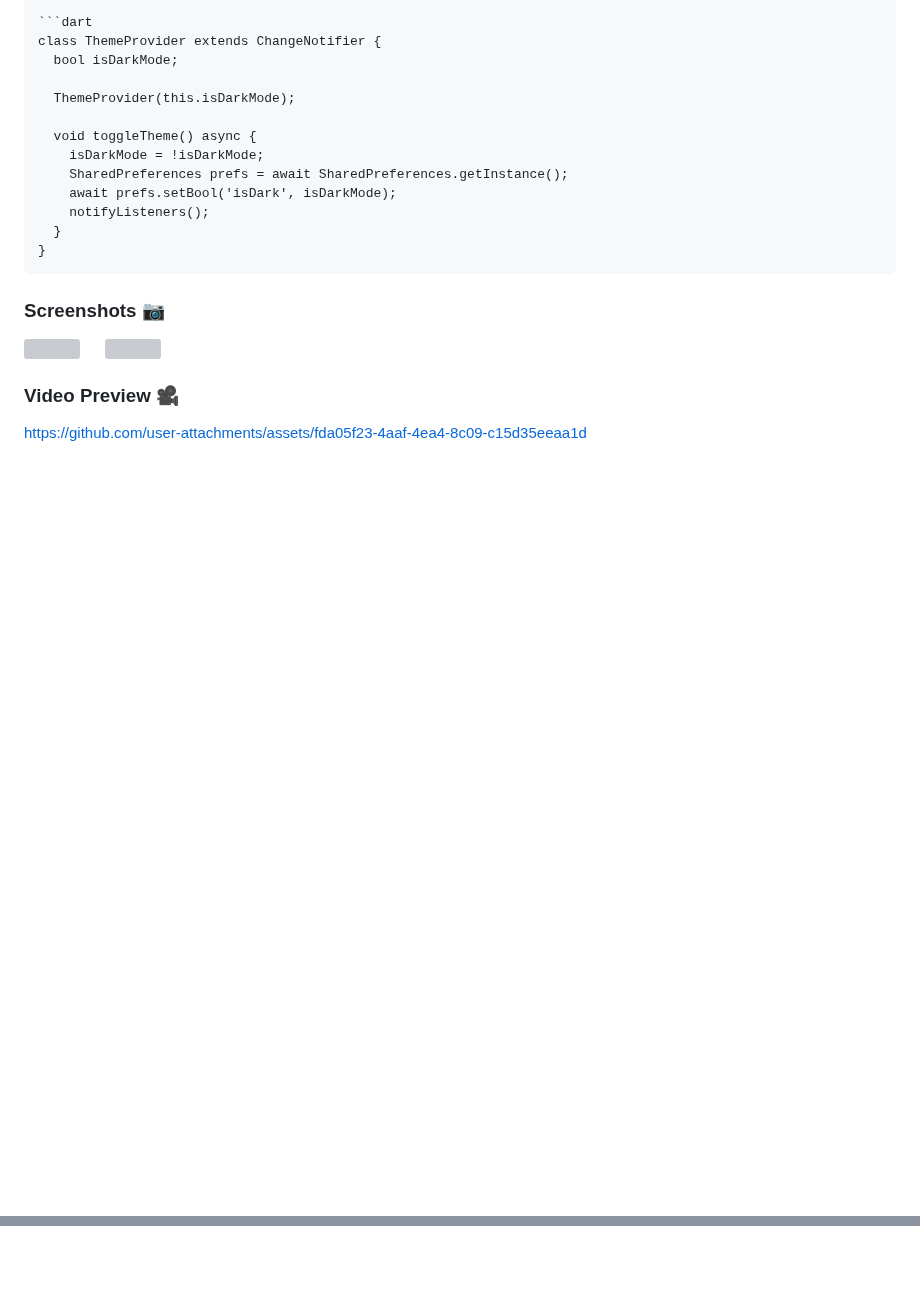
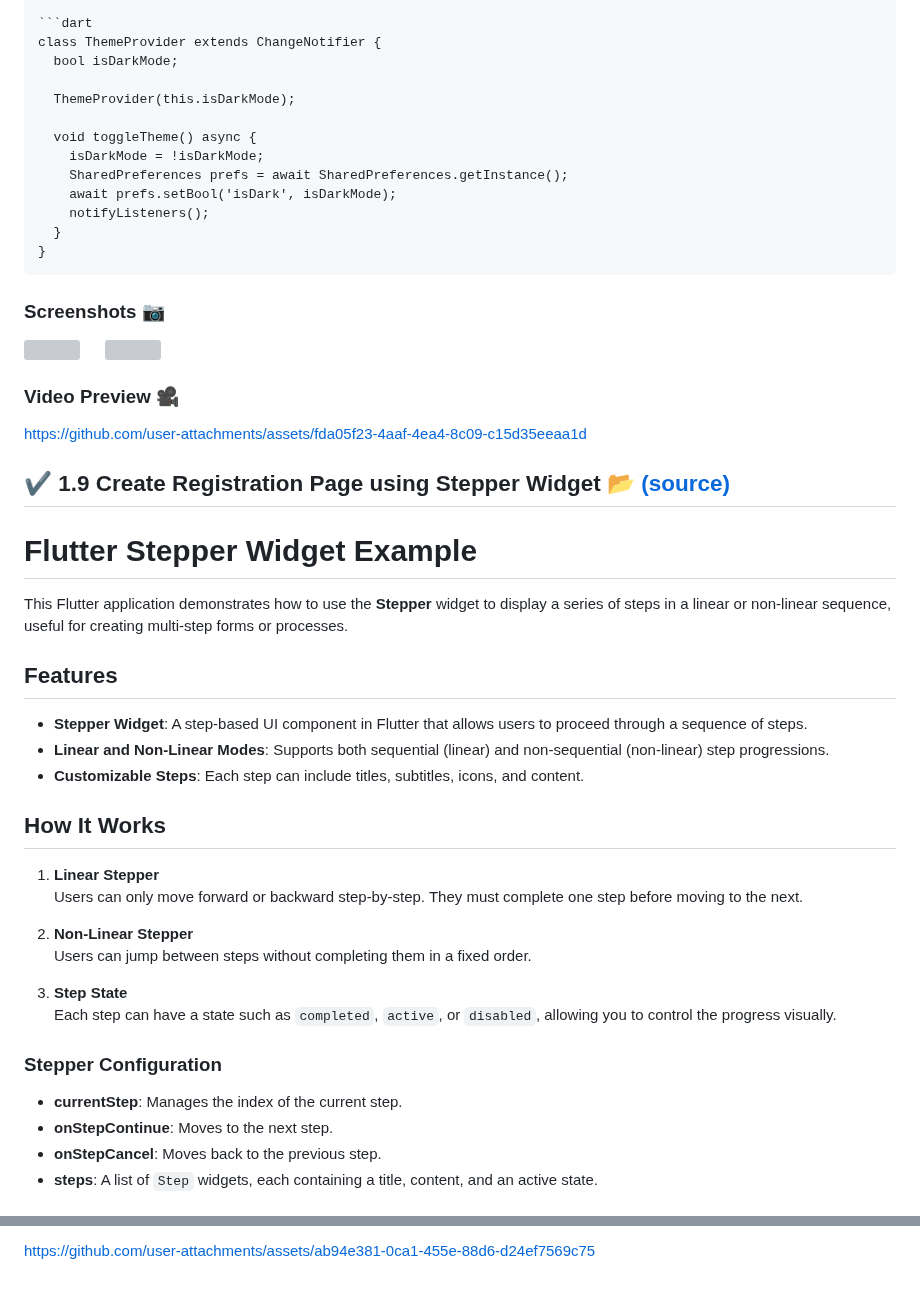
Before and after one commit to Zimil-Patel/advance_flutter_ch1, a Markdown page: README.md, 2 parts joined by grey strips. Drawn GitHub-style; blank space fills up the shorter version; grey boxes are pictures that could not be loaded.

```diff
--- a/README.md
+++ b/README.md
@@ -547,3 +547,36 @@ class ThemeProvider extends ChangeNotifier {
 
 
 https://github.com/user-attachments/assets/fda05f23-4aaf-4ea4-8c09-c15d35eeaa1d
+
+
+## ✔️ 1.9 Create Registration Page using Stepper Widget [📂 (source)](https://github.com/Zimil-Patel/advance_flutter_ch1/tree/master/lib/stepper)
+
+# Flutter Stepper Widget Example
+
+This Flutter application demonstrates how to use the **Stepper** widget to display a series of steps in a linear or non-linear sequence, useful for creating multi-step forms or processes.
+
+## Features
+
+- **Stepper Widget**: A step-based UI component in Flutter that allows users to proceed through a sequence of steps.
+- **Linear and Non-Linear Modes**: Supports both sequential (linear) and non-sequential (non-linear) step progressions.
+- **Customizable Steps**: Each step can include titles, subtitles, icons, and content.
+
+## How It Works
+
+1. **Linear Stepper**
+   Users can only move forward or backward step-by-step. They must complete one step before moving to the next.
+
+2. **Non-Linear Stepper**
+   Users can jump between steps without completing them in a fixed order.
+
+3. **Step State**
+   Each step can have a state such as `completed`, `active`, or `disabled`, allowing you to control the progress visually.
+
+### Stepper Configuration
+
+- **currentStep**: Manages the index of the current step.
+- **onStepContinue**: Moves to the next step.
+- **onStepCancel**: Moves back to the previous step.
+- **steps**: A list of `Step` widgets, each containing a title, content, and an active state.
+
+
@@ -549,0 +597 @@ https://github.com/user-attachments/assets/fda05f23-4aaf-4ea4-8c09-c15d35eeaa1d
+https://github.com/user-attachments/assets/ab94e381-0ca1-455e-88d6-d24ef7569c75
```
Also changed, not shown: other parts of README.md (+14 -0 lines).
